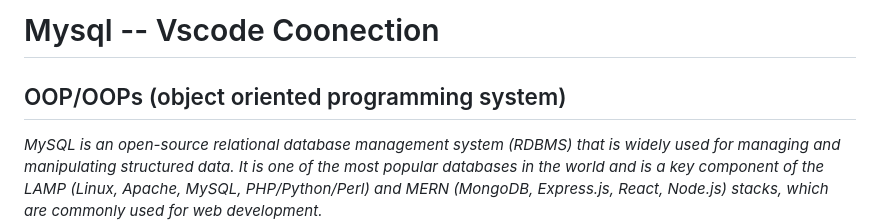
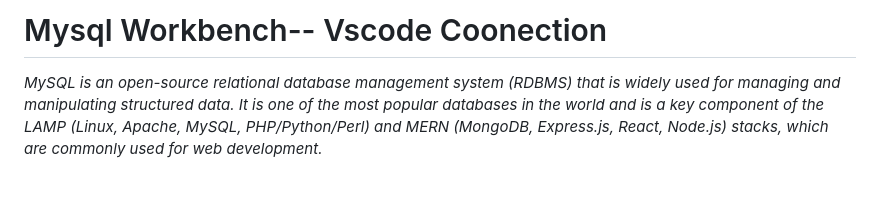
Before and after one commit to Gurupatil0003/Mysql-and-MongoDB, a Markdown page: README.md, the part around one of its changes. Drawn GitHub-style; blank space fills up the shorter version.

```diff
--- a/README.md
+++ b/README.md
@@ -1,6 +1,4 @@
-# Mysql -- Vscode Coonection
-
-## OOP/OOPs (object oriented programming system)
+# Mysql Workbench-- Vscode Coonection
 
 *MySQL is an open-source relational database management system (RDBMS) that is widely used for managing and manipulating structured data. It is one of the most popular databases in the world and is a key component of the LAMP (Linux, Apache, MySQL, PHP/Python/Perl) and MERN (MongoDB, Express.js, React, Node.js) stacks, which are commonly used for web development.*
 
```
Also changed, not shown: other parts of README.md (+3 -0 lines).
